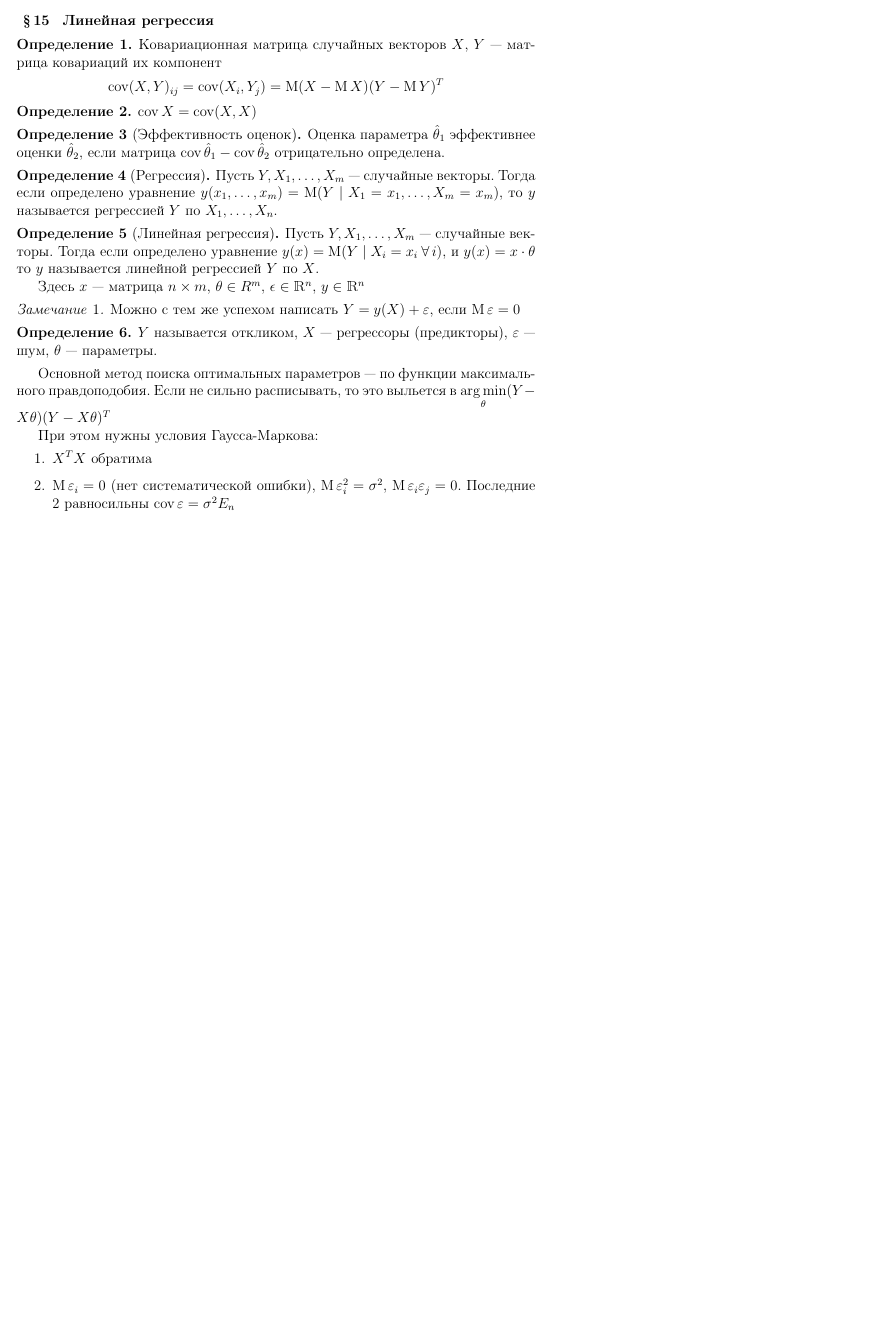
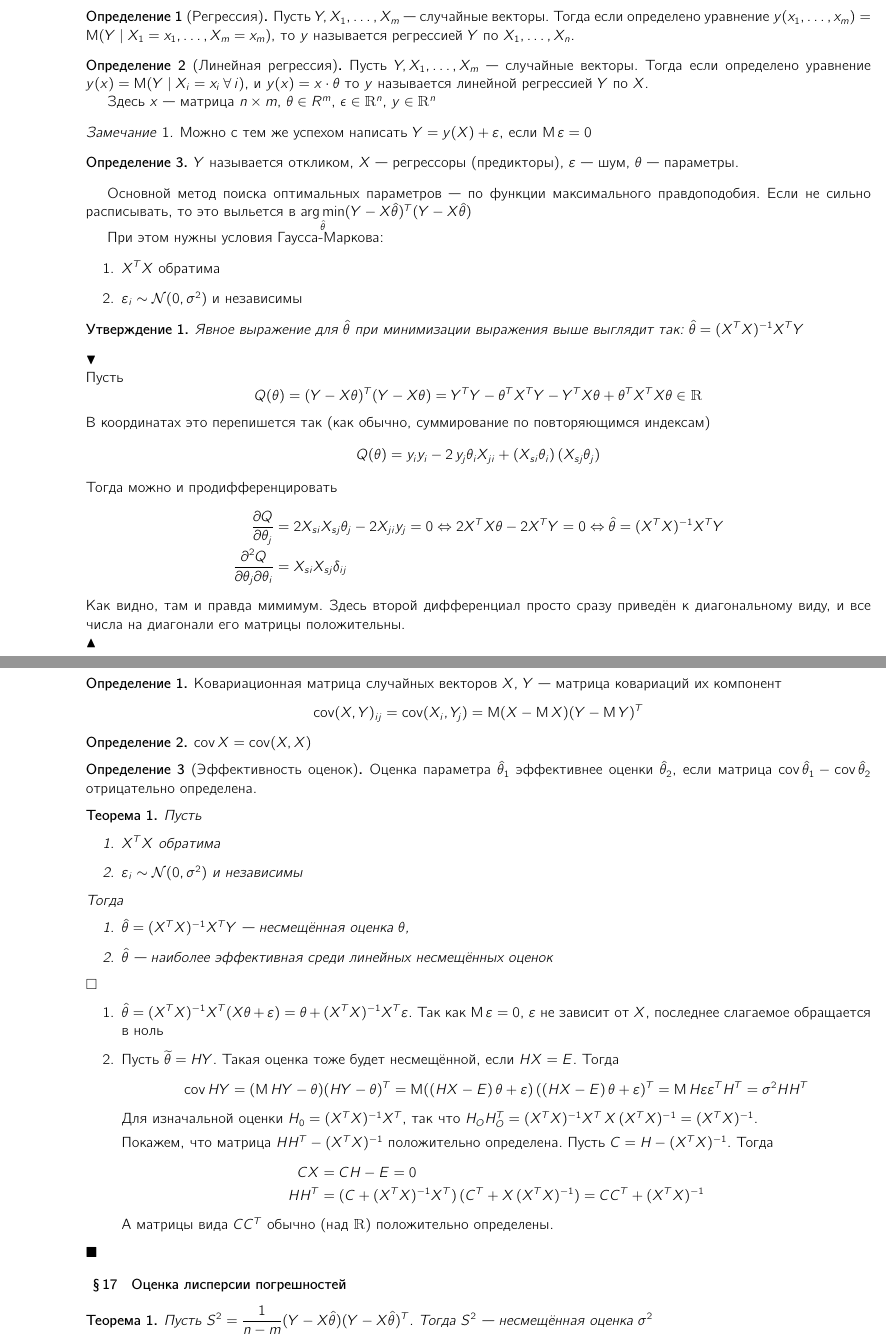
Before and after one commit to vleugelcomplement/astroconsp, a LaTeX document (MStatistics2016aut/tex/Stat/stat.tex, which reads notes.cls): part of page 14 of 14 before the commit and two parts of pages 17 and 18 of 18 after it, the two joined at a grey line, cut at the place of the change, the shorter picture padded with empty space. Compiled offline with pdfLaTeX.

Commit message:
добавлена линейная регрессия

```diff
--- a/MStatistics2016aut/tex/Stat/stat.tex
+++ b/MStatistics2016aut/tex/Stat/stat.tex
@@ -3,7 +3,7 @@
 % Author      : taxus-d <iliya.t@mail.ru>
 % Created at  : Thu Jan 12 14:26:44 MSK 2017
 %------------------------------------------------------------
-\documentclass[12pt,ebook]{../../../notes}
+\documentclass[12pt,timbord]{../../../notes}
 \usepackage{silence}
 \WarningFilter{latex}{Reference}
 \graphicspath{{../../img/}}
@@ -855,20 +855,6 @@
 \paragraph{Линейная регрессия}
 \label{par:stat::regr}
 
-\begin{defn}\label{defn:stat::reg::cov2}
-  Ковариационная матрица случайных векторов $X$, $Y$~--- матрица ковариаций их компонент
-  \[
-    \cov (X,Y)_{ij} = \cov (X_i, Y_j) = \Exp (X-\Exp X) (Y - \Exp Y)^T
-  \]
-\end{defn}
-\begin{defn}\label{defn:stat::reg::cov}
-  $\cov X = \cov (X,X)$
-\end{defn}
-
-\begin{defn}[Эффективность оценок]\label{defn:stat::reg::eff}
-  Оценка параметра $\hat\theta_1$ эффективнее оценки $\hat\theta_2$, если матрица $\cov
-  \hat\theta_1 - \cov \hat\theta_2$ отрицательно определена.
-\end{defn}
 
 \begin{defn}[Регрессия]\label{defn:stat::regr::reg}
   Пусть $Y, X_1, \dotsc, X_m$~--- случайные векторы.
@@ -893,13 +879,96 @@
 \end{defn}
 
 Основной метод поиска оптимальных параметров~--- по  функции максимального правдоподобия. Если не
-сильно расписывать, то это выльется в $\argmin\limits_{\theta} (Y-X\theta)(Y-X\theta)^T$
+сильно расписывать, то это выльется в $\argmin\limits_{\hat\theta} (Y-X\hat\theta)^T(Y-X\hat\theta)$
 
 При этом нужны условия Гаусса-Маркова:
 \begin{enumerate}
   \item $X^T X$ обратима
-  \item $\Exp \varepsilon_i =0$ (нет систематической ошибки), $\Exp \varepsilon_i^2 = \sigma^2$,
-    $\Exp \varepsilon_i\varepsilon_j= 0$. Последние 2 равносильны $\cov\varepsilon = \sigma^2 E_n$
+  \item $\varepsilon_i \sim \mathcal N(0,\sigma^2)$ и независимы
 \end{enumerate}
+
+\begin{prop}\label{prop:stat::reg::form}
+  Явное выражение для $\hat\theta$ при минимизации выражения выше выглядит так:
+  $\hat\theta = (X^TX)^{-1} X^T Y$
+\end{prop}
+\begin{itlproof}
+  Пусть \[
+    Q(\theta) = (Y-X\theta)^T(Y-X\theta) = Y^T Y - \theta^T X^T Y - Y^T X \theta +
+    \theta^T X^T X \theta  \in \R
+  \]
+  В координатах это перепишется так (как обычно, суммирование по повторяющимся индексам) \[
+    Q(\theta) = y_i y_i - 2\,y_j \theta_i X_{ji}  + (X_{si} \theta_i)\,(X_{sj} \theta_j)
+  \]
+  Тогда можно и продифференцировать
+  \begin{align*}
+    \pder{Q}{\theta_j}&= 2 X_{si} X_{sj} \theta_j - 2 X_{ji} y_j = 0 \Leftrightarrow
+    2 X^T X \theta - 2 X^T Y = 0 \Leftrightarrow \hat\theta = (X^T X)^{-1} X^T Y \\
+    \pdder{Q}{\theta_j}{\theta_i} &= X_{si} X_{sj} \delta_{ij}
+  \end{align*}
+  Как видно, там и правда мимимум. Здесь второй дифференциал просто сразу приведён к
+  диагональному виду, и все числа на диагонали его матрицы положительны.
+\end{itlproof}
+
+\paragraph{Теорема Гаусса-Маркова}
+\label{par:stat::gausmark}
+\begin{defn}\label{defn:stat::reg::cov2}
+  Ковариационная матрица случайных векторов $X$, $Y$~--- матрица ковариаций их компонент
+  \[
+    \cov (X,Y)_{ij} = \cov (X_i, Y_j) = \Exp (X-\Exp X) (Y - \Exp Y)^T
+  \]
+\end{defn}
+\begin{defn}\label{defn:stat::reg::cov}
+  $\cov X = \cov (X,X)$
+\end{defn}
+
+\begin{defn}[Эффективность оценок]\label{defn:stat::reg::eff}
+  Оценка параметра $\hat\theta_1$ эффективнее оценки $\hat\theta_2$, если матрица $\cov
+  \hat\theta_1 - \cov \hat\theta_2$ отрицательно определена.
+\end{defn}
+
+\begin{thrm}\label{thrm:stat::guasmark}
+  Пусть
+  \begin{enumerate}
+    \item $X^T X$ обратима
+    \item $\varepsilon_i \sim \mathcal N(0,\sigma^2)$ и независимы
+  \end{enumerate}
+  Тогда
+  \begin{enumerate}
+    \item $\hat \theta = (X^T X)^{-1} X^T Y$~--- несмещённая оценка $\theta$,
+    \item $\hat\theta$~--- наиболее эффективная среди линейных несмещённых оценок
+  \end{enumerate}
+\end{thrm}
+\begin{ittproof}
+  \begin{enumerate}
+    \item $\hat \theta = (X^TX)^{-1} X^T (X\theta + \varepsilon) = \theta + (X^TX)^{-1} X^T
+      \varepsilon $. Так как $\Exp \varepsilon = 0$, $\varepsilon$ не зависит от $X$, последнее
+      слагаемое обращается в ноль
+    \item Пусть $\widetilde{\theta} = HY$. Такая оценка тоже будет несмещённой, если $HX = E$.
+      Тогда\[
+        \cov HY = (\Exp HY - \theta ) (HY - \theta )^T
+        = \Exp ( (HX-E)\, \theta + \varepsilon)\,( (HX-E)\, \theta + \varepsilon)^T
+        = \Exp H \varepsilon \varepsilon^T H^T = \sigma^2 HH^T
+      \]
+      Для изначальной оценки $H_0 = (X^T X)^{-1}X^T$, так что
+      $H_OH_O^T =(X^T X)^{-1}X^T \, X \, (X^T X)^{-1} = (X^TX)^{-1}$.
+
+      Покажем, что матрица $HH^T - (X^T X)^{-1} $ положительно определена. Пусть
+      $C = H - (X^T X)^{-1}$. Тогда
+      \begin{align*}
+        CX &= CH - E = 0\\
+        HH^T &= (C + (X^T X)^{-1} X^T)\, (C^T + X\,(X^T X)^{-1}) = CC^T + (X^TX)^{-1}
+      \end{align*}
+      А матрицы вида $CC^T$ обычно (над $\R$) положительно определены.
+  \end{enumerate}
+\end{ittproof}
+
+\paragraph{Оценка лисперсии погрешностей}
+\label{par:stat::estdispLSM}
+
+\begin{thrm}\label{thrm:stat::estdispLSM::est}
+  Пусть $\displaystyle S^2 = \frac{1}{n-m} (Y - X \hat \theta) ( Y - X \hat\theta)^T$. Тогда
+  $S^2$~--- несмещённая оценка $\sigma^2$
+\end{thrm}
+
 \end{document}
 % vim:wrapmargin=3
--- a/notes.cls
+++ b/notes.cls
@@ -8,9 +8,9 @@
 \NeedsTeXFormat{LaTeX2e}
 \ProvidesClass{notes}
 
-\newcommand\hmmax{0}
-\newcommand\bmmax{0}
-% \RequirePackage{stix}
+% \newcommand\hmmax{0}
+% \newcommand\bmmax{0}
+% % \RequirePackage{stix}
 % \RequirePackage{cyravantgar}
 % \renewcommand{\familydefault}{\sfdefault}
 %pdf search
```
Also changed, not shown: MStatistics2016aut/pdf/main_ebook.pdf, MStatistics2016aut/pdf/main_hardcopy.pdf, MStatistics2016aut/pdf/main_timbord.pdf, MStatistics2016aut/tex/Stat/stat.pdf.
